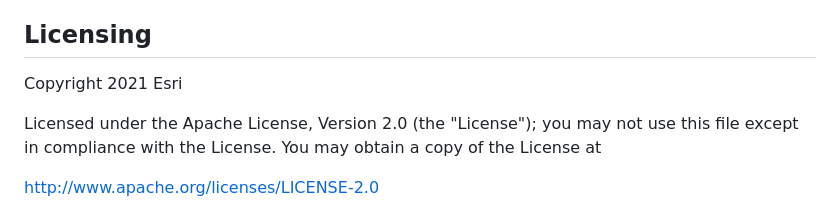
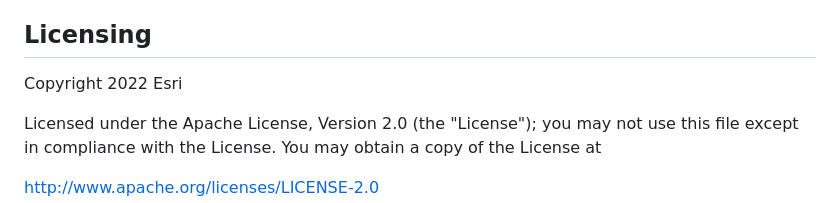
Before and after one commit to isoline114/public-transit-tools, a Markdown page: transit-network-analysis-tools/README.md, the part around the change. GitHub-like rendering.

Commit message:
Update date

```diff
--- a/transit-network-analysis-tools/README.md
+++ b/transit-network-analysis-tools/README.md
@@ -37,7 +37,7 @@ Find a bug or want to request a new feature?  Please let us know by submitting a
 Esri welcomes contributions from anyone and everyone. Please see our [guidelines for contributing](https://github.com/esri/contributing).
 
 ## Licensing
-Copyright 2021 Esri
+Copyright 2022 Esri
 
 Licensed under the Apache License, Version 2.0 (the "License");
 you may not use this file except in compliance with the License.
```
